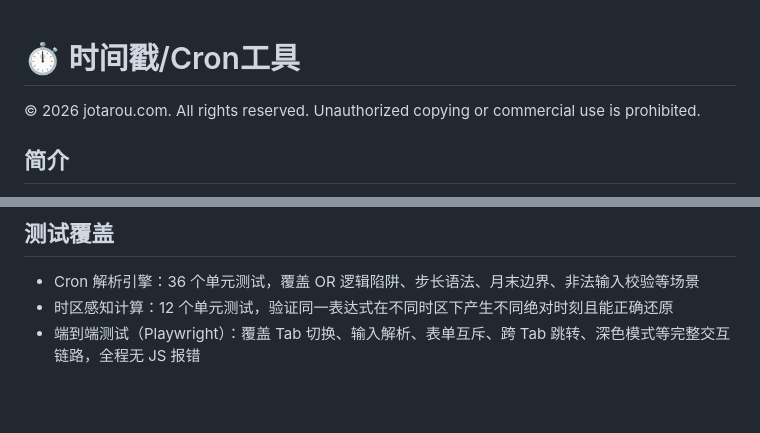
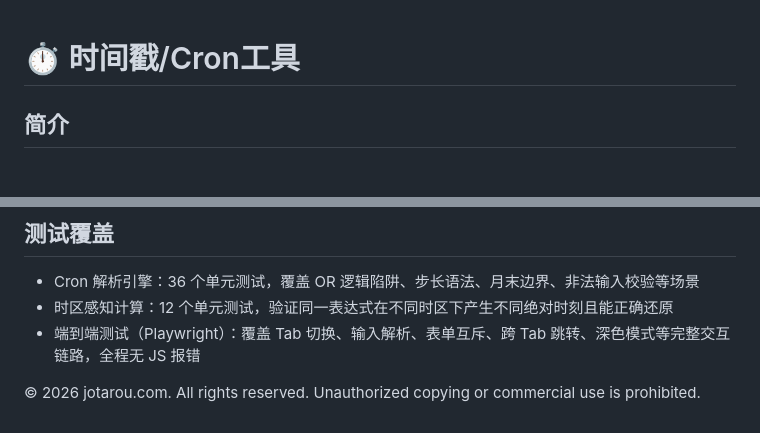
Before and after one commit to jotaroustar/timestamp-cron, a Markdown page: README.md, 2 parts joined by grey strips. Drawn GitHub-style; blank space fills up the shorter version.

```diff
--- a/README.md
+++ b/README.md
@@ -1,6 +1,4 @@
 # ⏱ 时间戳/Cron工具
-
-© 2026 jotarou.com. All rights reserved. Unauthorized copying or commercial use is prohibited.
 
 ## 简介
 
@@ -43,3 +41,5 @@
 - Cron 解析引擎：36 个单元测试，覆盖 OR 逻辑陷阱、步长语法、月末边界、非法输入校验等场景
 - 时区感知计算：12 个单元测试，验证同一表达式在不同时区下产生不同绝对时刻且能正确还原
 - 端到端测试（Playwright）：覆盖 Tab 切换、输入解析、表单互斥、跨 Tab 跳转、深色模式等完整交互链路，全程无 JS 报错
+
+© 2026 jotarou.com. All rights reserved. Unauthorized copying or commercial use is prohibited.
```
